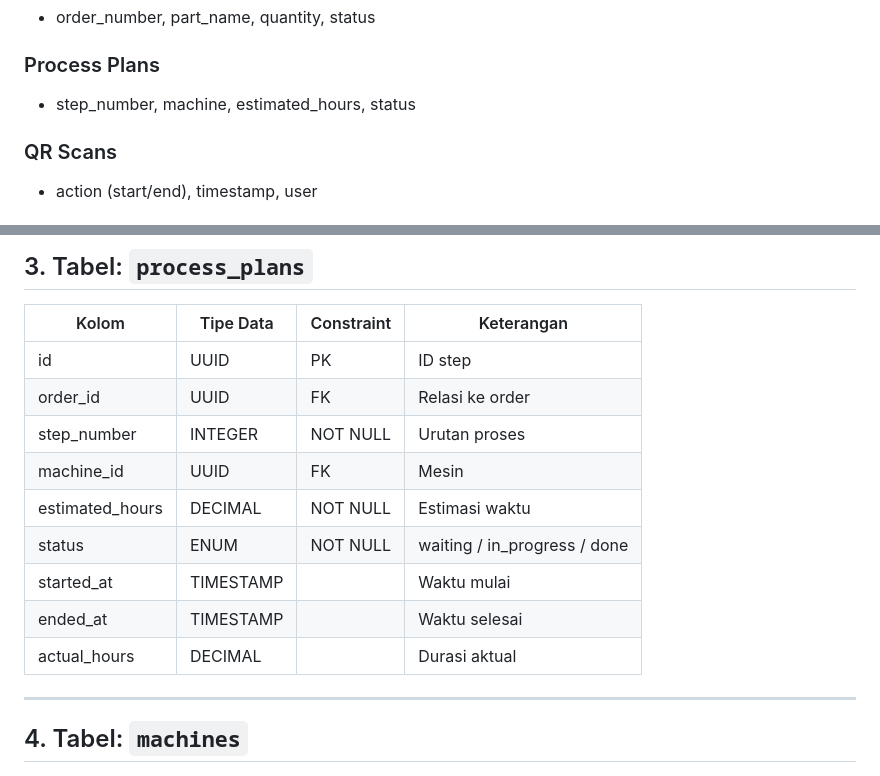
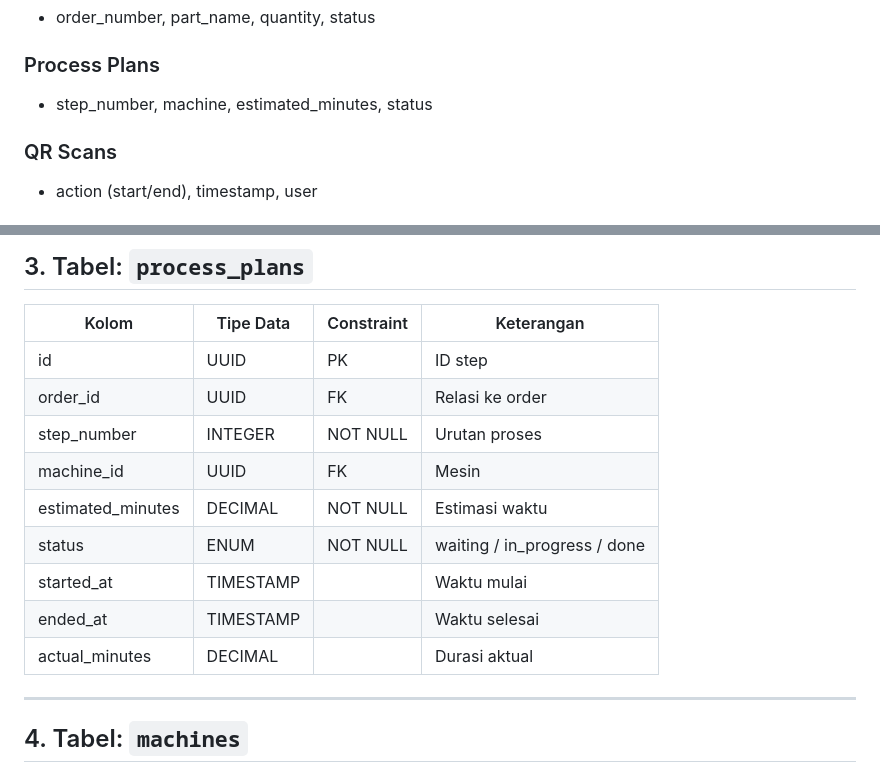
Before and after one commit to arcxora/prodeye, a Markdown page: README.md, 2 parts joined by grey strips. Rendered like a GitHub page.

```diff
--- a/README.md
+++ b/README.md
@@ -153,7 +153,7 @@ flowchart TD
 
 ### Process Plans
 
-* step_number, machine, estimated_hours, status
+* step_number, machine, estimated_minutes, status
 
 ### QR Scans
 
@@ -251,11 +251,11 @@ ProdEye menggunakan layanan cloud untuk:
 | order_id | UUID | FK | Relasi ke order |
 | step_number | INTEGER | NOT NULL | Urutan proses |
 | machine_id | UUID | FK | Mesin |
-| estimated_hours | DECIMAL | NOT NULL | Estimasi waktu |
+| estimated_minutes | DECIMAL | NOT NULL | Estimasi waktu |
 | status | ENUM | NOT NULL | waiting / in_progress / done |
 | started_at | TIMESTAMP | | Waktu mulai |
 | ended_at | TIMESTAMP | | Waktu selesai |
-| actual_hours | DECIMAL | | Durasi aktual |
+| actual_minutes | DECIMAL | | Durasi aktual |
 
 ---
 
```
